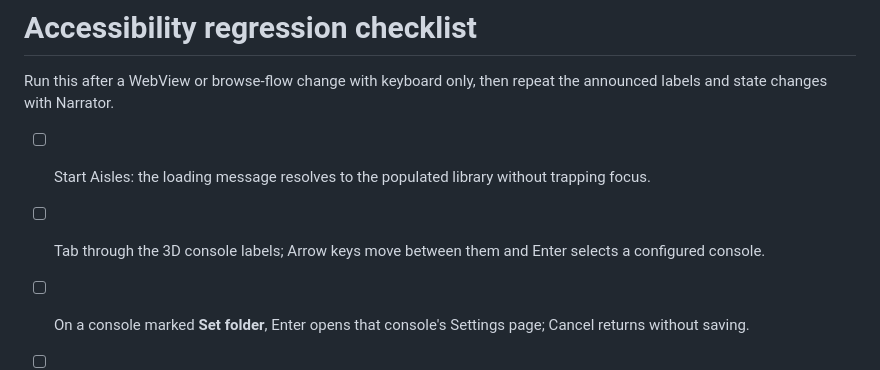
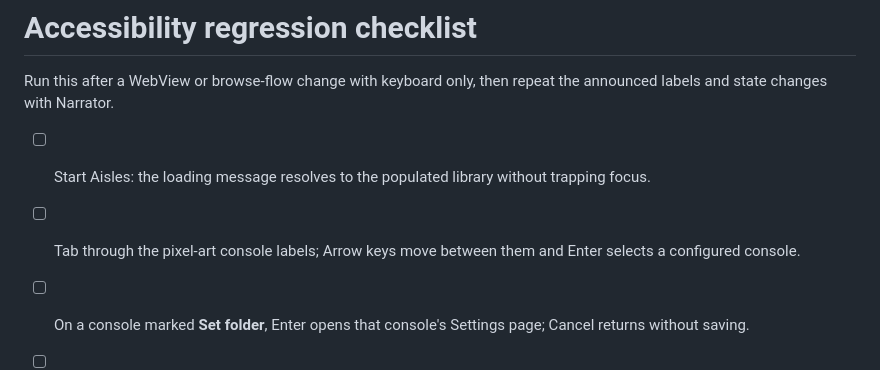
Before and after one commit to MikeGonzaBar/Aisles, a Markdown page: docs/accessibility-regression-checklist.md, the part around the change. GitHub-like rendering.

```diff
--- a/docs/accessibility-regression-checklist.md
+++ b/docs/accessibility-regression-checklist.md
@@ -4,7 +4,7 @@ Run this after a WebView or browse-flow change with keyboard only, then repeat
 the announced labels and state changes with Narrator.
 
 - [ ] Start Aisles: the loading message resolves to the populated library without trapping focus.
-- [ ] Tab through the 3D console labels; Arrow keys move between them and Enter selects a configured console.
+- [ ] Tab through the pixel-art console labels; Arrow keys move between them and Enter selects a configured console.
 - [ ] On a console marked **Set folder**, Enter opens that console's Settings page; Cancel returns without saving.
 - [ ] Focus the shelf: Arrow/Home/End changes the active case, Enter selects it, and Escape clears it.
 - [ ] In Covers and List, Tab to a game, then Enter/Space selects it; the selected state is announced.
```
Also changed, not shown: README.md (+25 -9 lines), docs/screenshots/settings.png (added), 5 other files.
